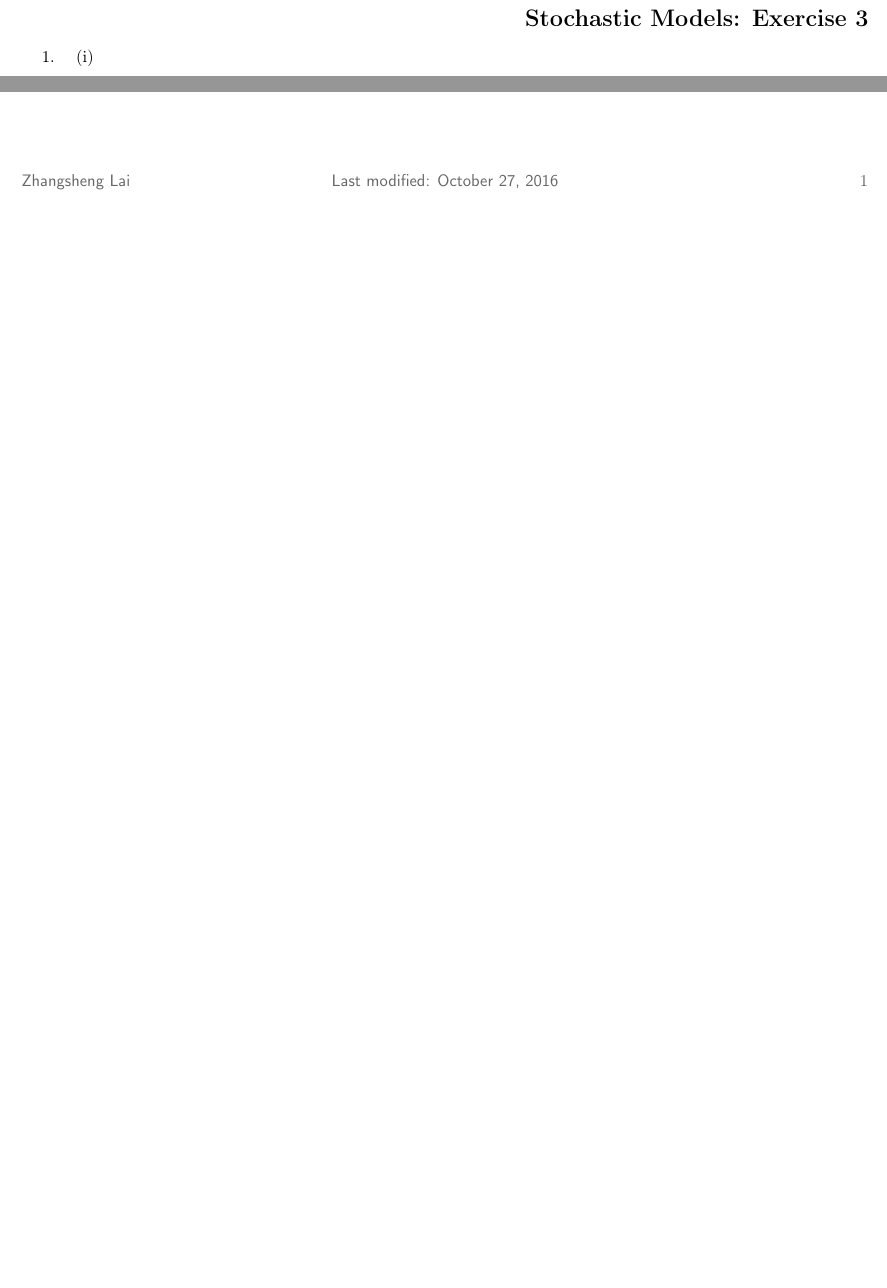
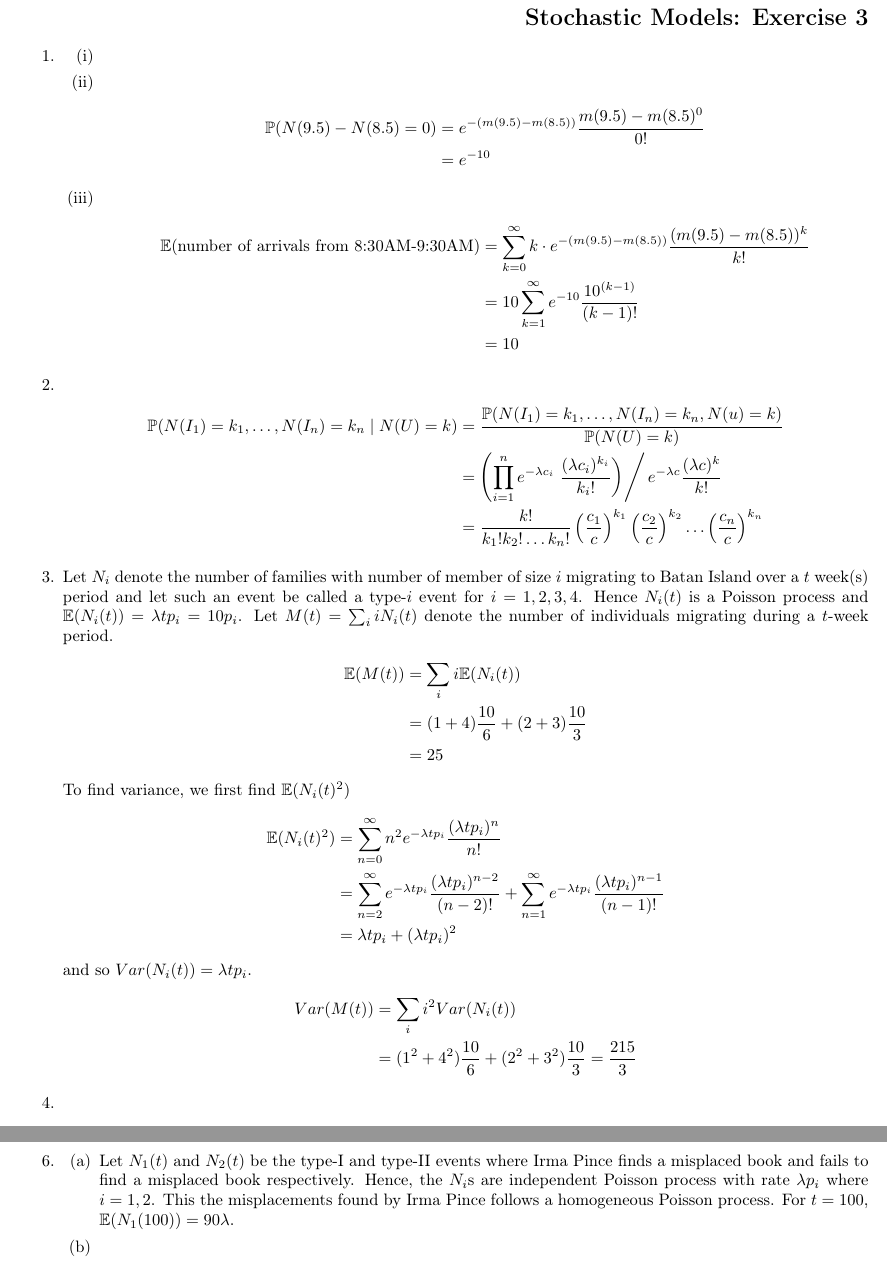
Before and after one commit to zunction/HomeworkTeX, a LaTeX document (ex3.tex): two parts of the page before the commit and two parts of pages 1 and 2 of 2 after it, joined at a grey line, cut so that both start at the same text, the shorter picture padded with empty space. Compiled offline with pdfLaTeX.

Commit message:
updates to Proposal and ex3

```diff
--- a/ex3.tex
+++ b/ex3.tex
@@ -84,6 +84,57 @@
 \item
 \begin{enumerate}[(i)]
 \item
+\item
+\begin{align*}
+\mathbb{P}(N(9.5)-N(8.5)=0)&=e^{-(m(9.5)-m(8.5))}\frac{m(9.5)-m(8.5)^0}{0!}\\
+&=e^{-10}
+\end{align*}
+\item
+\begin{align*}
+\mathbb{E}(\text{number of arrivals from 8:30AM-9:30AM})&=\sum_{k=0}^{\infty}k\cdot e^{-(m(9.5)-m(8.5))}\frac{(m(9.5)-m(8.5))^k}{k!}\\
+&=10\sum_{k=1}^{\infty} e^{-10}\frac{10^{(k-1)}}{(k-1)!}\\
+&=10
+\end{align*}
+\end{enumerate}
+\item
+\begin{align*}
+\mathbb{P}(N(I_1)=k_1,\ldots,N(I_n)=k_n\mid N(U)=k)&=\frac{\mathbb{P}(N(I_1)=k_1,\ldots,N(I_n)=k_n,N(u)=k)}{\mathbb{P}(N(U)=k)}\\
+&=\left(\prod_{i=1}^{n}e^{-\lambda c_i}\left.\frac{(\lambda c_i)^{k_i}}{k_i!}\right)\right/ e^{-\lambda c}\frac{(\lambda c)^k}{k!}\\
+&=\frac{k!}{k_1!k_2!\ldots k_n!}\left(\frac{c_1}{c}\right)^{k_1}\left(\frac{c_2}{c}\right)^{k_2}\ldots\left(\frac{c_n}{c}\right)^{k_n}
+\end{align*}
+
+\item Let $N_i$ denote the number of families with number of member of size $i$ migrating to Batan Island over a $t$ week(s) period and let such an event be called a type-$i$ event for $i=1,2,3,4$. Hence $N_i(t)$ is a Poisson process and $\mathbb{E}(N_i(t))=\lambda t p_i=10p_i$. Let $M(t)=\sum_{i}iN_i(t)$ denote the number of individuals migrating during a $t$-week period.
+\begin{align*}
+\mathbb{E}(M(t))&=\sum_{i}i\mathbb{E}(N_i(t))\\
+&=(1+4)\frac{10}{6}+(2+3)\frac{10}{3}\\
+&=25
+\end{align*}
+To find variance, we first find $\mathbb{E}(N_i(t)^2)$
+\begin{align*}
+\mathbb{E}(N_i(t)^2)&=\sum_{n=0}^{\infty}n^2e^{-\lambda t p_i}\frac{(\lambda t p_i)^n}{n!}\\
+&=\sum_{n=2}^{\infty}e^{-\lambda t p_i}\frac{(\lambda t p_i)^{n-2}}{(n-2)!}+\sum_{n=1}^{\infty}e^{-\lambda t p_i}\frac{(\lambda t p_i)^{n-1}}{(n-1)!}\\
+&=\lambda t p_i+(\lambda t p_i)^2
+\end{align*}
+and so $Var(N_i(t))=\lambda t p_i$.
+\begin{align*}
+Var(M(t))&=\sum_{i}i^2Var(N_i(t))\\
+&=(1^2+4^2)\frac{10}{6}+(2^2+3^2)\frac{10}{3}=\frac{215}{3}
+\end{align*}
+
+\item
+
+\item
+
+\item
+\begin{enumerate}
+\item Let $N_1(t)$ and $N_2(t)$ be the type-I and type-II events where Irma Pince finds a misplaced book and fails to find a misplaced book respectively. Hence, the $N_i$s are independent Poisson process with rate $\lambda p_i$ where $i=1,2$. This the misplacements found by Irma Pince follows a homogeneous Poisson process. For $t=100$, $\mathbb{E}(N_1(100))=90 \lambda$.
+\item
+
+
+%\begin{align*}
+%\mathbb{P}(N_1(t+s)-N(t)=1)=0.9
+%\end{align*}
+
 \end{enumerate}
 \end{enumerate}
 \end{document}
```
Also changed, not shown: Proposal.tex (+2 -2 lines), Proposal.pdf, ex3.pdf.
